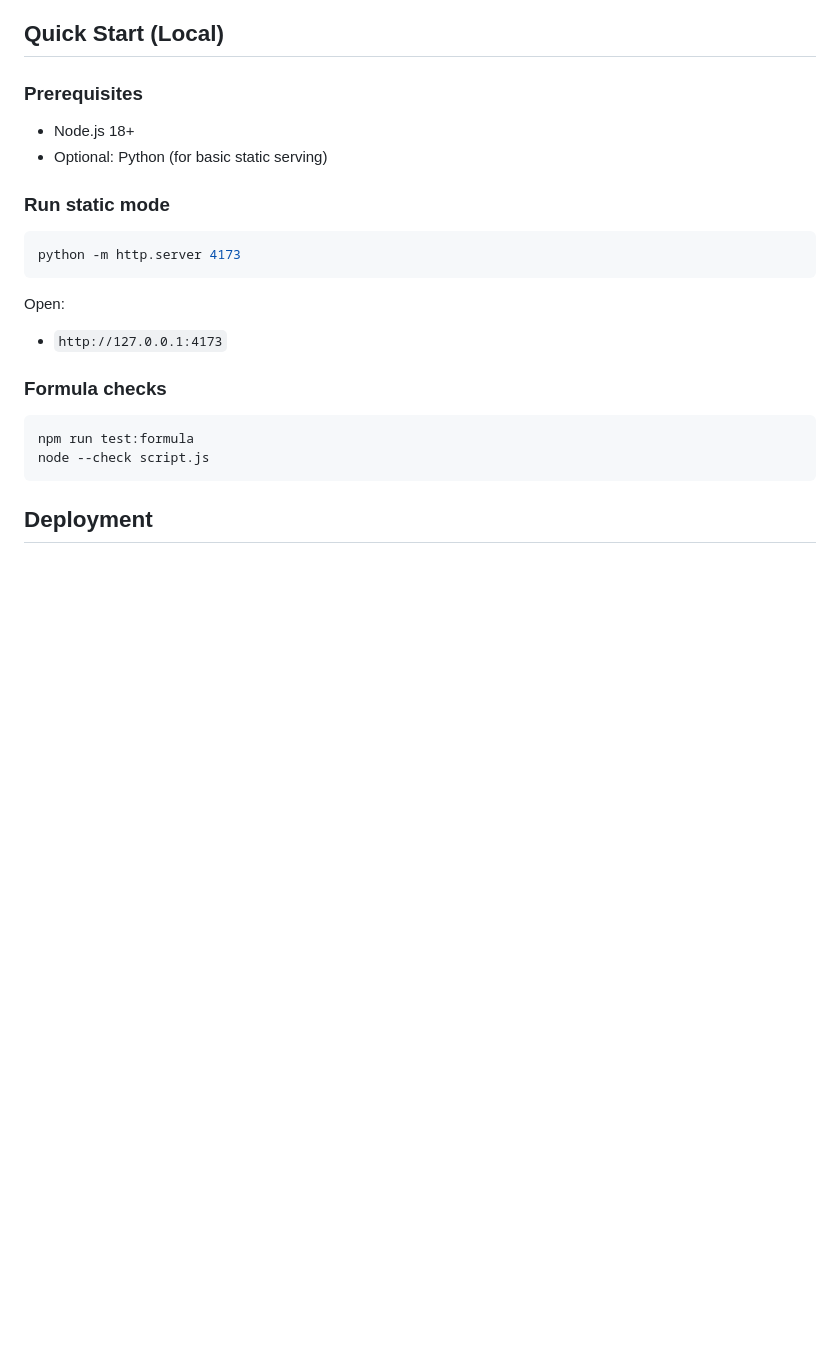
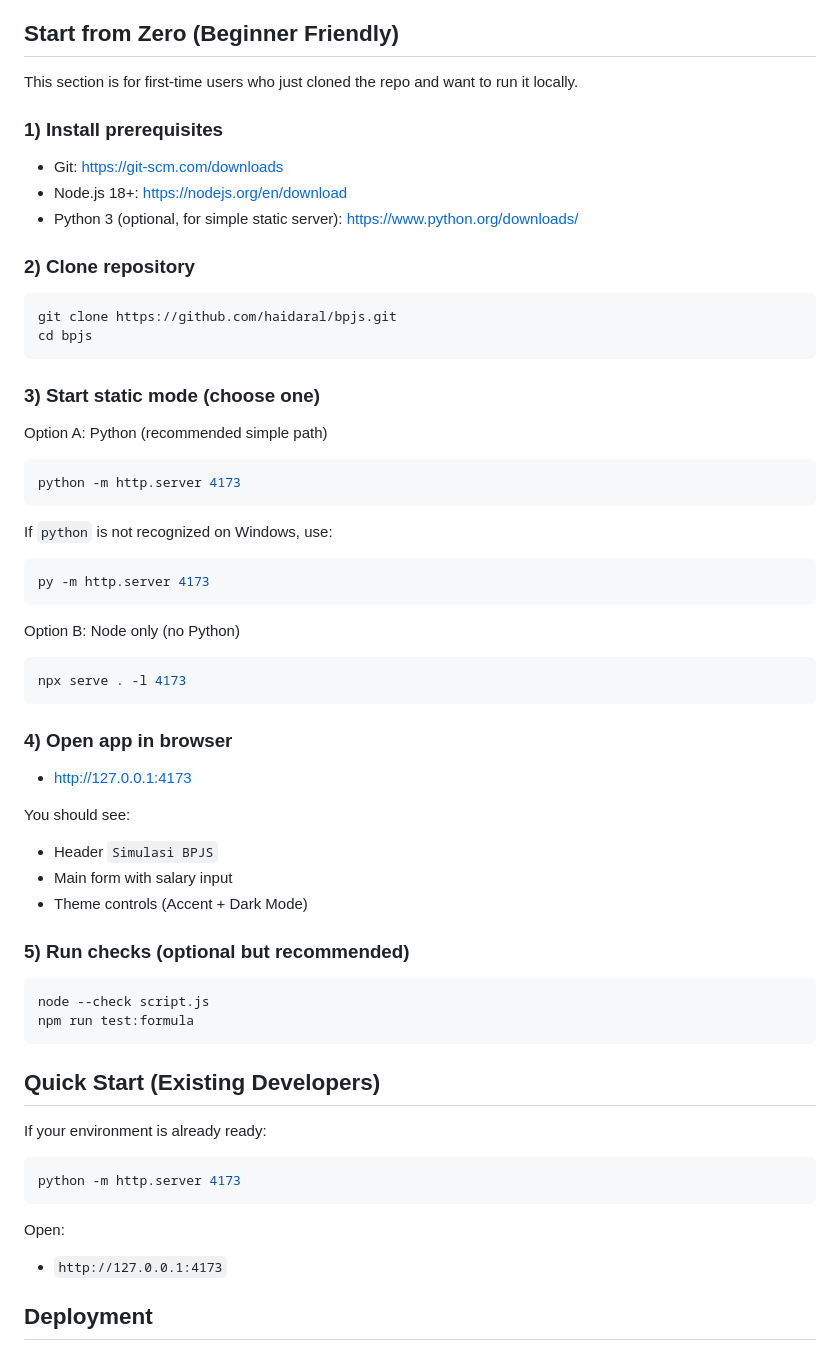
Before and after one commit to haidaral/bpjs, a Markdown page: README.md, the part around one of its changes. GitHub-like rendering; blank space fills up the shorter version.

Commit message:
docs: add beginner zero-to-run setup guide in README

````diff
--- a/README.md
+++ b/README.md
@@ -76,13 +76,62 @@ For exact payroll/legal compliance, validate outputs with your payroll/legal/tax
 - `tests/formula.spec.js` : formula invariant checks
 - `docs/` : architecture, policy, deployment docs
 
-## Quick Start (Local)
+## Start from Zero (Beginner Friendly)
 
-### Prerequisites
-- Node.js 18+
-- Optional: Python (for basic static serving)
+This section is for first-time users who just cloned the repo and want to run it locally.
 
-### Run static mode
+### 1) Install prerequisites
+
+- Git: https://git-scm.com/downloads
+- Node.js 18+: https://nodejs.org/en/download
+- Python 3 (optional, for simple static server): https://www.python.org/downloads/
+
+### 2) Clone repository
+
+```powershell
+git clone https://github.com/haidaral/bpjs.git
+cd bpjs
+```
+
+### 3) Start static mode (choose one)
+
+Option A: Python (recommended simple path)
+
+```powershell
+python -m http.server 4173
+```
+
+If `python` is not recognized on Windows, use:
+
+```powershell
+py -m http.server 4173
+```
+
+Option B: Node only (no Python)
+
+```powershell
+npx serve . -l 4173
+```
+
+### 4) Open app in browser
+
+- http://127.0.0.1:4173
+
+You should see:
+- Header `Simulasi BPJS`
+- Main form with salary input
+- Theme controls (Accent + Dark Mode)
+
+### 5) Run checks (optional but recommended)
+
+```powershell
+node --check script.js
+npm run test:formula
+```
+
+## Quick Start (Existing Developers)
+
+If your environment is already ready:
 
 ```powershell
 python -m http.server 4173
@@ -90,13 +139,6 @@ python -m http.server 4173
 
 Open:
 - `http://127.0.0.1:4173`
-
-### Formula checks
-
-```powershell
-npm run test:formula
-node --check script.js
-```
 
 ## Deployment
 
````
Also changed, not shown: other parts of README.md (+14 -0 lines).
